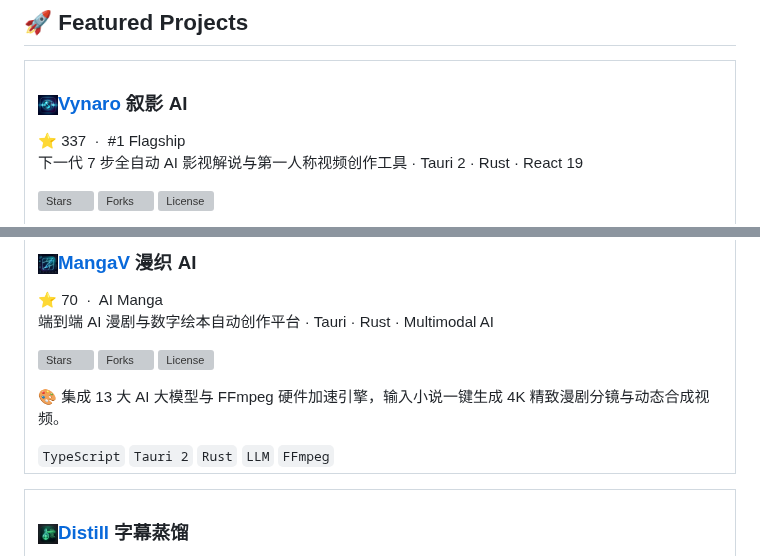
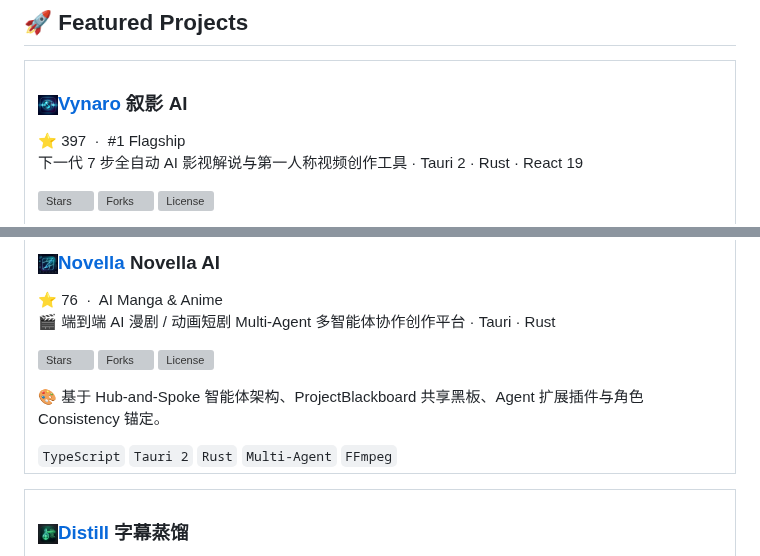
Before and after one commit to Agions/Agions, a Markdown page: README.md, 2 parts joined by grey strips. Rendered like a GitHub page; pictures changed too: assets/novella-icon.png (added); grey boxes are pictures that could not be loaded.

Commit message:
docs: update project name MangaV -> Novella, update repo URL to Agions/novella, and sync Vynaro stars (397)

```diff
--- a/README.md
+++ b/README.md
@@ -39,7 +39,7 @@
         <h3 style="margin:0; font-size:16px;">
           <img src="assets/vynaro-icon.png" width="20" height="20" alt="" style="vertical-align:middle; border-radius:4px; margin-right:7px;" /><a href="https://github.com/Agions/vynaro" style="color:#58a6ff; text-decoration:none;">Vynaro</a> <span style="color:#8b949e; font-weight:400; font-size:14px;">叙影 AI</span>
         </h3>
-        <span style="font-size:11px; color:#8b949e; background:#161b22; padding:3px 10px; border-radius:20px; border:1px solid #30363d;">⭐ 337 &nbsp;·&nbsp; #1 Flagship</span>
+        <span style="font-size:11px; color:#8b949e; background:#161b22; padding:3px 10px; border-radius:20px; border:1px solid #30363d;">⭐ 397 &nbsp;·&nbsp; #1 Flagship</span>
       </div>
       <p style="margin:0 0 8px; color:#6e7681; font-size:13px;">下一代 7 步全自动 AI 影视解说与第一人称视频创作工具 · Tauri 2 · Rust · React 19</p>
       <p style="margin:0 0 10px;">
@@ -67,9 +67,9 @@
     <td style="padding:18px 20px; background:#0d1117; border:1px solid #21262d; border-radius:12px;">
       <div style="display:flex; justify-content:space-between; align-items:center; margin-bottom:8px;">
         <h3 style="margin:0; font-size:16px;">
-          <img src="assets/mangav-icon.png" width="20" height="20" alt="" style="vertical-align:middle; border-radius:4px; margin-right:7px;" /><a href="https://github.com/Agions/mangav" style="color:#58a6ff; text-decoration:none;">MangaV</a> <span style="color:#8b949e; font-weight:400; font-size:14px;">漫织 AI</span>
+          <img src="assets/novella-icon.png" width="20" height="20" alt="" style="vertical-align:middle; border-radius:4px; margin-right:7px;" /><a href="https://github.com/Agions/novella" style="color:#58a6ff; text-decoration:none;">Novella</a> <span style="color:#8b949e; font-weight:400; font-size:14px;">Novella AI</span>
         </h3>
-        <span style="font-size:11px; color:#8b949e; background:#161b22; padding:3px 10px; border-radius:20px; border:1px solid #30363d;">⭐ 70 &nbsp;·&nbsp; AI Manga</span>
+        <span style="font-size:11px; color:#8b949e; background:#161b22; padding:3px 10px; border-radius:20px; border:1px solid #30363d;">⭐ 76 &nbsp;·&nbsp; AI Manga & Anime</span>
       </div>
-      <p style="margin:0 0 8px; color:#6e7681; font-size:13px;">端到端 AI 漫剧与数字绘本自动创作平台 · Tauri · Rust · Multimodal AI</p>
+      <p style="margin:0 0 8px; color:#6e7681; font-size:13px;">🎬 端到端 AI 漫剧 / 动画短剧 Multi-Agent 多智能体协作创作平台 · Tauri · Rust</p>
       <p style="margin:0 0 10px;">
@@ -79,12 +79,12 @@
       </p>
       <p style="margin:0 0 12px; font-size:13px; color:#c9d1d9; line-height:1.6;">
-        🎨 集成 13 大 AI 大模型与 FFmpeg 硬件加速引擎，输入小说一键生成 4K 精致漫剧分镜与动态合成视频。
+        🎨 基于 Hub-and-Spoke 智能体架构、ProjectBlackboard 共享黑板、Agent 扩展插件与角色 Consistency 锚定。
       </p>
       <div>
         <code style="background:#161b22; color:#3178c6; border:1px solid #30363d; padding:2px 8px; border-radius:5px; font-size:11px;">TypeScript</code>
         <code style="background:#161b22; color:#ffc131; border:1px solid #30363d; padding:2px 8px; border-radius:5px; font-size:11px;">Tauri 2</code>
         <code style="background:#161b22; color:#e3b341; border:1px solid #30363d; padding:2px 8px; border-radius:5px; font-size:11px;">Rust</code>
-        <code style="background:#161b22; color:#a371f7; border:1px solid #30363d; padding:2px 8px; border-radius:5px; font-size:11px;">LLM</code>
+        <code style="background:#161b22; color:#a371f7; border:1px solid #30363d; padding:2px 8px; border-radius:5px; font-size:11px;">Multi-Agent</code>
         <code style="background:#161b22; color:#00d4aa; border:1px solid #30363d; padding:2px 8px; border-radius:5px; font-size:11px;">FFmpeg</code>
       </div>
     </td>
```
Also changed, not shown: other parts of README.md (+4 -4 lines), assets/avatar-option1.png (added), assets/avatar-option2.png (added), 2 other files.
